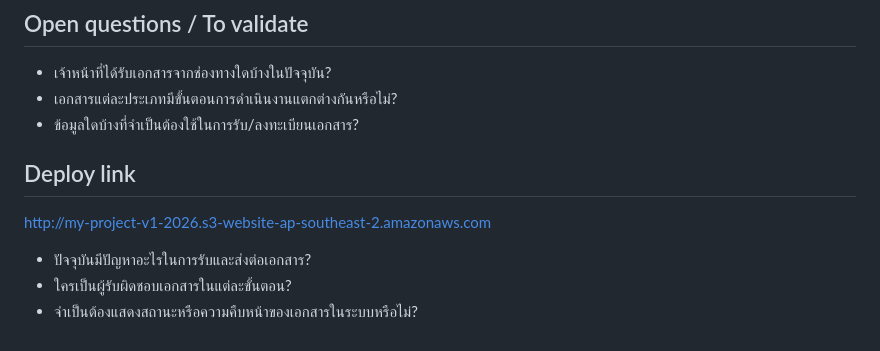
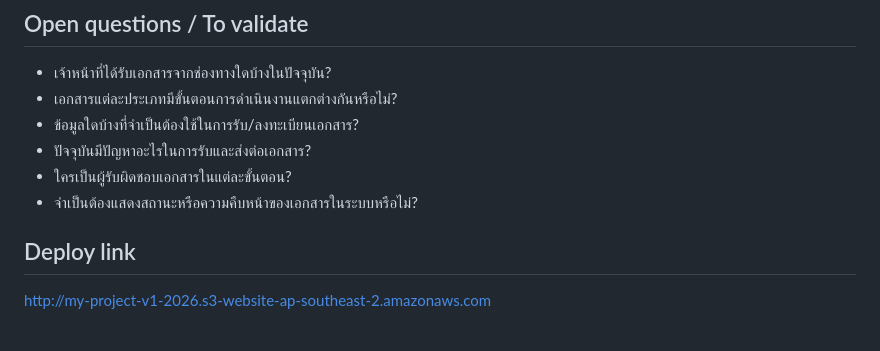
Before and after one commit to PathananBantad/CS361_Groupproject, a Markdown page: README.md, the part around the change. Drawn GitHub-style.

Commit message:
Fix formatting of Deploy link section in README

```diff
--- a/README.md
+++ b/README.md
@@ -86,8 +86,9 @@ V1 มุ่งเน้นการพัฒนา Information Service เพ
 - เจ้าหน้าที่ได้รับเอกสารจากช่องทางใดบ้างในปัจจุบัน?
 - เอกสารแต่ละประเภทมีขั้นตอนการดำเนินงานแตกต่างกันหรือไม่?
 - ข้อมูลใดบ้างที่จำเป็นต้องใช้ในการรับ/ลงทะเบียนเอกสาร?
-## Deploy link
-http://my-project-v1-2026.s3-website-ap-southeast-2.amazonaws.com
 - ปัจจุบันมีปัญหาอะไรในการรับและส่งต่อเอกสาร?
 - ใครเป็นผู้รับผิดชอบเอกสารในแต่ละขั้นตอน?
 - จำเป็นต้องแสดงสถานะหรือความคืบหน้าของเอกสารในระบบหรือไม่?
+
+## Deploy link
+http://my-project-v1-2026.s3-website-ap-southeast-2.amazonaws.com
```
